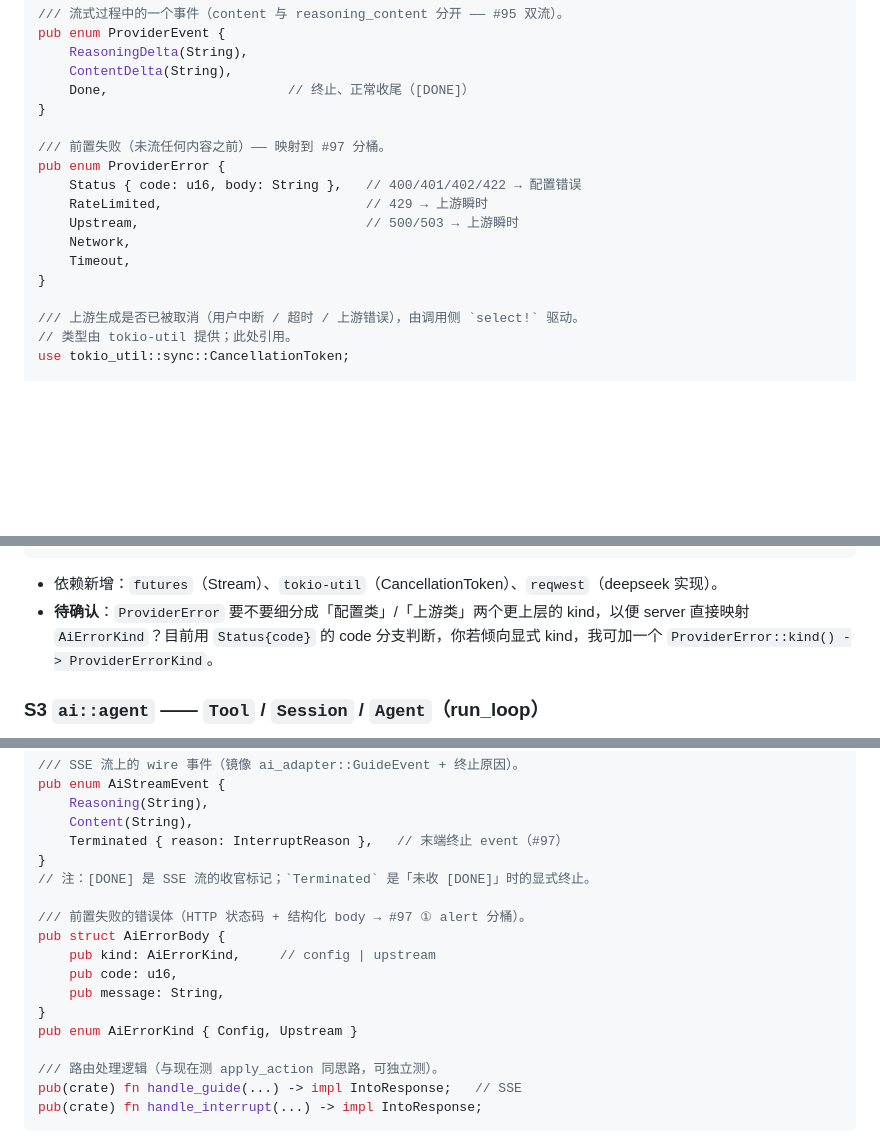
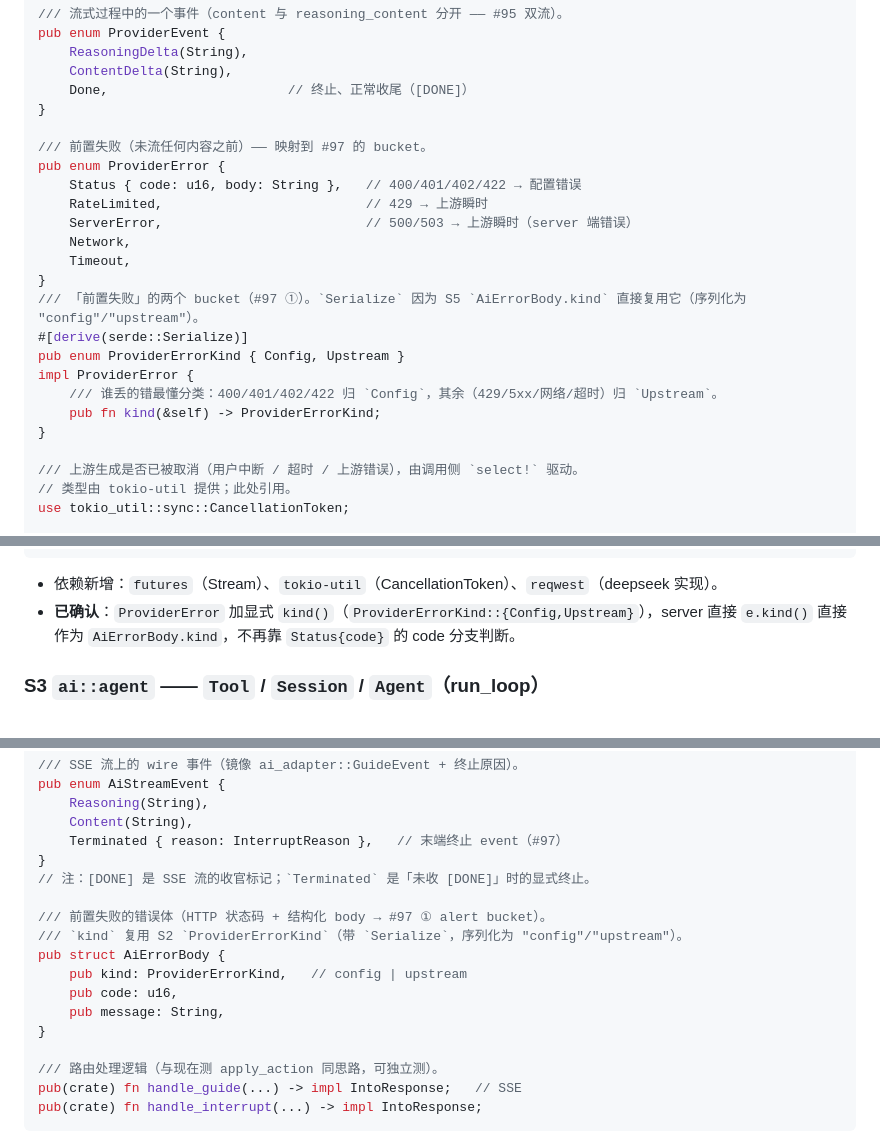
Before and after one commit to MiSmiler/ai-minesweeper, a Markdown page: docs/seams.md, 3 parts joined by grey strips. Drawn GitHub-style; blank space fills up the shorter version.

Commit message:
docs: finalize Provider error bucketing — kind(), ServerError variant, merge AiErrorKind
Add ProviderError::kind() -> ProviderErrorKind (Config/Upstream) so the
server maps error classes directly instead of branching on Status{code};
rename the ProviderError 5xx variant from Upstream to ServerError to
decouple it from the ProviderErrorKind::Upstream bucket; drop the
duplicate AiErrorKind and reuse ProviderErrorKind (now serde::Serialize)
as AiErrorBody.kind; and replace the colloquial term 桶 with bucket
throughout the spec and seams.

````diff
--- a/docs/seams.md
+++ b/docs/seams.md
@@ -83,13 +83,20 @@ pub enum ProviderEvent {
     Done,                       // 终止、正常收尾（[DONE]）
 }
 
-/// 前置失败（未流任何内容之前）—— 映射到 #97 分桶。
+/// 前置失败（未流任何内容之前）—— 映射到 #97 的 bucket。
 pub enum ProviderError {
     Status { code: u16, body: String },   // 400/401/402/422 → 配置错误
     RateLimited,                          // 429 → 上游瞬时
-    Upstream,                             // 500/503 → 上游瞬时
+    ServerError,                          // 500/503 → 上游瞬时（server 端错误）
     Network,
     Timeout,
+}
+/// 「前置失败」的两个 bucket（#97 ①）。`Serialize` 因为 S5 `AiErrorBody.kind` 直接复用它（序列化为 "config"/"upstream"）。
+#[derive(serde::Serialize)]
+pub enum ProviderErrorKind { Config, Upstream }
+impl ProviderError {
+    /// 谁丢的错最懂分类：400/401/402/422 归 `Config`，其余（429/5xx/网络/超时）归 `Upstream`。
+    pub fn kind(&self) -> ProviderErrorKind;
 }
 
 /// 上游生成是否已被取消（用户中断 / 超时 / 上游错误），由调用侧 `select!` 驱动。
@@ -126,9 +133,8 @@ impl Provider for DeepSeek {
 ```
 
 - 依赖新增：`futures`（Stream）、`tokio-util`（CancellationToken）、`reqwest`（deepseek 实现）。
-- **待确认**：`ProviderError` 要不要细分成「配置类」/「上游类」两个更上层的 kind，以便 server 直接映射
-  `AiErrorKind`？目前用 `Status{code}` 的 code 分支判断，你若倾向显式 kind，我可加一个
-  `ProviderError::kind() -> ProviderErrorKind`。
+- **已确认**：`ProviderError` 加显式 `kind()`（`ProviderErrorKind::{Config,Upstream}`），server 直接
+  `e.kind()` 直接作为 `AiErrorBody.kind`，不再靠 `Status{code}` 的 code 分支判断。
 
 ### S3 `ai::agent` —— `Tool` / `Session` / `Agent`（run_loop）
 
@@ -280,13 +286,13 @@ pub enum AiStreamEvent {
 }
 // 注：[DONE] 是 SSE 流的收官标记；`Terminated` 是「未收 [DONE]」时的显式终止。
 
-/// 前置失败的错误体（HTTP 状态码 + 结构化 body → #97 ① alert 分桶）。
+/// 前置失败的错误体（HTTP 状态码 + 结构化 body → #97 ① alert bucket）。
+/// `kind` 复用 S2 `ProviderErrorKind`（带 `Serialize`，序列化为 "config"/"upstream"）。
 pub struct AiErrorBody {
-    pub kind: AiErrorKind,     // config | upstream
+    pub kind: ProviderErrorKind,   // config | upstream
     pub code: u16,
     pub message: String,
 }
-pub enum AiErrorKind { Config, Upstream }
 
 /// 路由处理逻辑（与现在测 apply_action 同思路，可独立测）。
 pub(crate) fn handle_guide(...) -> impl IntoResponse;   // SSE
````
Also changed, not shown: other parts of docs/seams.md (+2 -2 lines), docs/spec-ai-guide-mode.md (+4 -4 lines).
